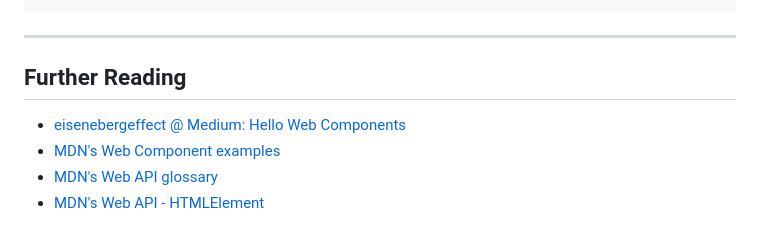
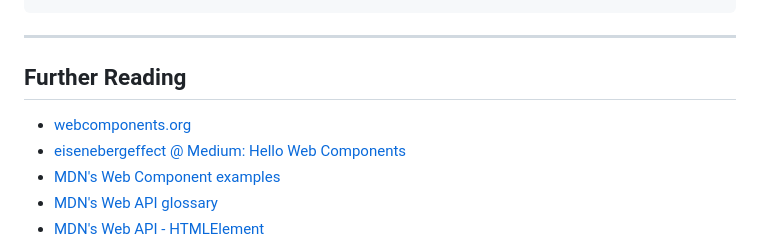
Before and after one commit to nathanjhood/ts-web-components, a Markdown page: README.md, the part around the change. GitHub-like rendering.

Commit message:
Update README.md
Signed-off-by: Nathan <nathanjhood@googlemail.com>

```diff
--- a/README.md
+++ b/README.md
@@ -472,6 +472,7 @@ const tailwindButton = CustomButton({
 
 ## Further Reading
 
+- [webcomponents.org](https://www.webcomponents.org/)
 - [eisenebergeffect @ Medium: Hello Web Components](https://eisenbergeffect.medium.com/hello-web-components-795ed1bd108e)
 - [MDN's Web Component examples](https://github.com/mdn/web-components-examples)
 - [MDN's Web API glossary](https://developer.mozilla.org/en-US/docs/Web/API)
```
